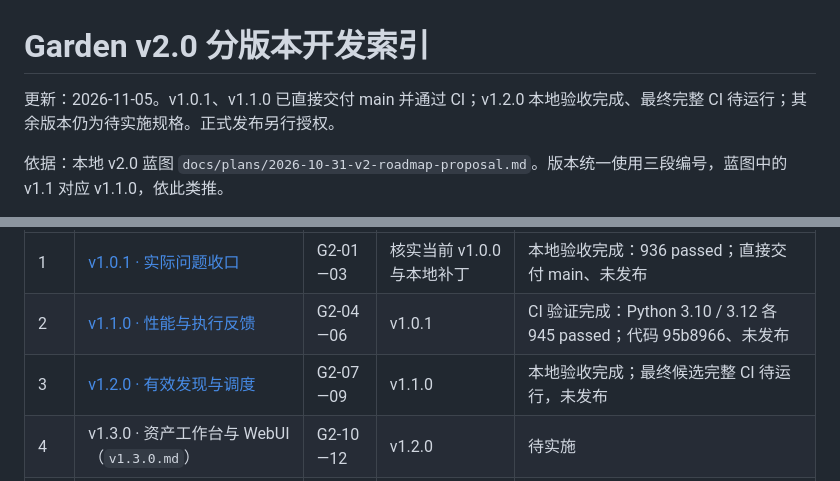
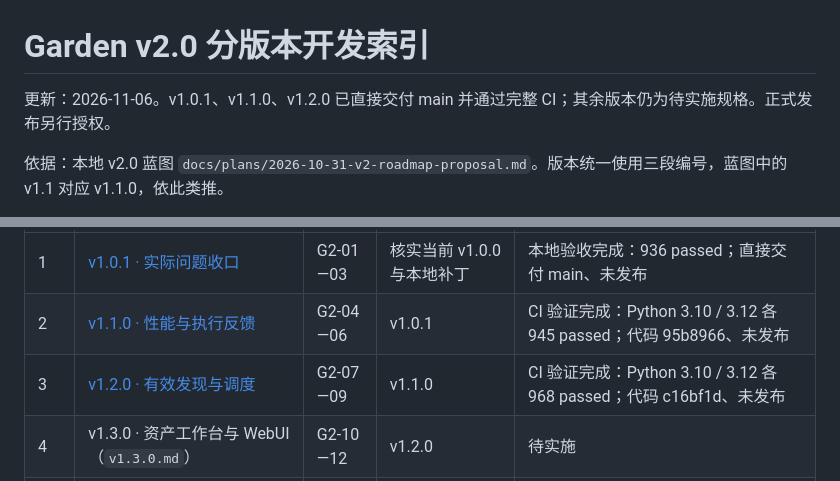
Before and after one commit to Moxxkidd/Garden, a Markdown page: docs/versions/README.md, 2 parts joined by grey strips. GitHub-like rendering.

```diff
--- a/docs/versions/README.md
+++ b/docs/versions/README.md
@@ -1,6 +1,6 @@
 # Garden v2.0 分版本开发索引
 
-更新：2026-11-05。v1.0.1、v1.1.0 已直接交付 main 并通过 CI；v1.2.0 本地验收完成、最终完整 CI 待运行；其余版本仍为待实施规格。正式发布另行授权。
+更新：2026-11-06。v1.0.1、v1.1.0、v1.2.0 已直接交付 main 并通过完整 CI；其余版本仍为待实施规格。正式发布另行授权。
 
 依据：本地 v2.0 蓝图 `docs/plans/2026-10-31-v2-roadmap-proposal.md`。版本统一使用三段编号，蓝图中的 v1.1 对应 v1.1.0，依此类推。
 
@@ -10,7 +10,7 @@
 | --- | --- | --- | --- | --- |
 | 1 | [v1.0.1 · 实际问题收口](v1.0.1.md) | G2-01—03 | 核实当前 v1.0.0 与本地补丁 | 本地验收完成：936 passed；直接交付 main、未发布 |
 | 2 | [v1.1.0 · 性能与执行反馈](v1.1.0.md) | G2-04—06 | v1.0.1 | CI 验证完成：Python 3.10 / 3.12 各 945 passed；代码 95b8966、未发布 |
-| 3 | [v1.2.0 · 有效发现与调度](v1.2.0.md) | G2-07—09 | v1.1.0 | 本地验收完成；最终候选完整 CI 待运行，未发布 |
+| 3 | [v1.2.0 · 有效发现与调度](v1.2.0.md) | G2-07—09 | v1.1.0 | CI 验证完成：Python 3.10 / 3.12 各 968 passed；代码 c16bf1d、未发布 |
 | 4 | v1.3.0 · 资产工作台与 WebUI（`v1.3.0.md`） | G2-10—12 | v1.2.0 | 待实施 |
 | 5 | v1.4.0 · 身份与多入口（`v1.4.0.md`） | G2-13—15 | v1.3.0 | 待实施 |
 | 6 | v1.5.0 · 报告与资产交付（`v1.5.0.md`） | G2-16—18 | v1.4.0 | 待实施 |
```
Also changed, not shown: docs/versions/v1.2.0.md (+20 -2 lines).
